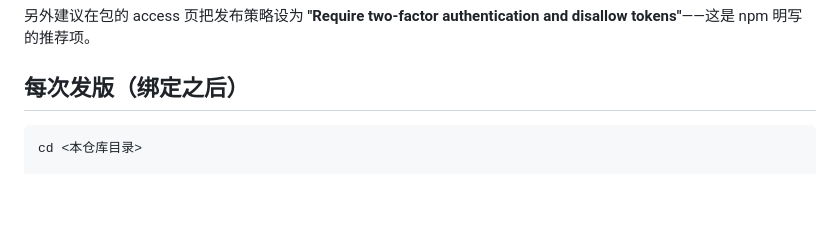
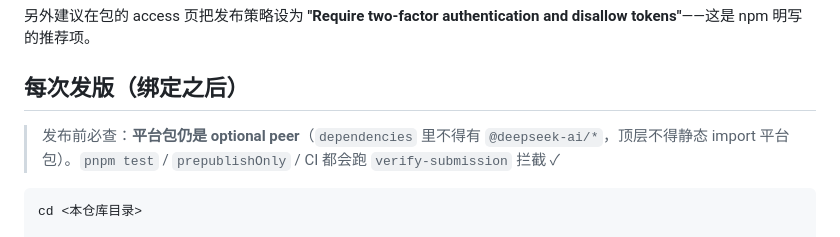
Before and after one commit to olimc2016/dsh-worktodo, a Markdown page: docs/releasing.md, the part around the change. GitHub-like rendering; blank space fills up the shorter version.

````diff
--- a/docs/releasing.md
+++ b/docs/releasing.md
@@ -52,6 +52,8 @@ trust relationship（OIDC）或"不带 bypass 的 GAT + stage publish"。所以
 **"Require two-factor authentication and disallow tokens"**——这是 npm 明写的推荐项。
 
 ## 每次发版（绑定之后）
+
+> 发布前必查：**平台包仍是 optional peer**（`dependencies` 里不得有 `@deepseek-ai/*`，顶层不得静态 import 平台包）。`pnpm test` / `prepublishOnly` / CI 都会跑 `verify-submission` 拦截 ✓
 
 ```bash
 cd <本仓库目录>
````
Also changed, not shown: docs/process/development-standard.md (+26 -0 lines).
